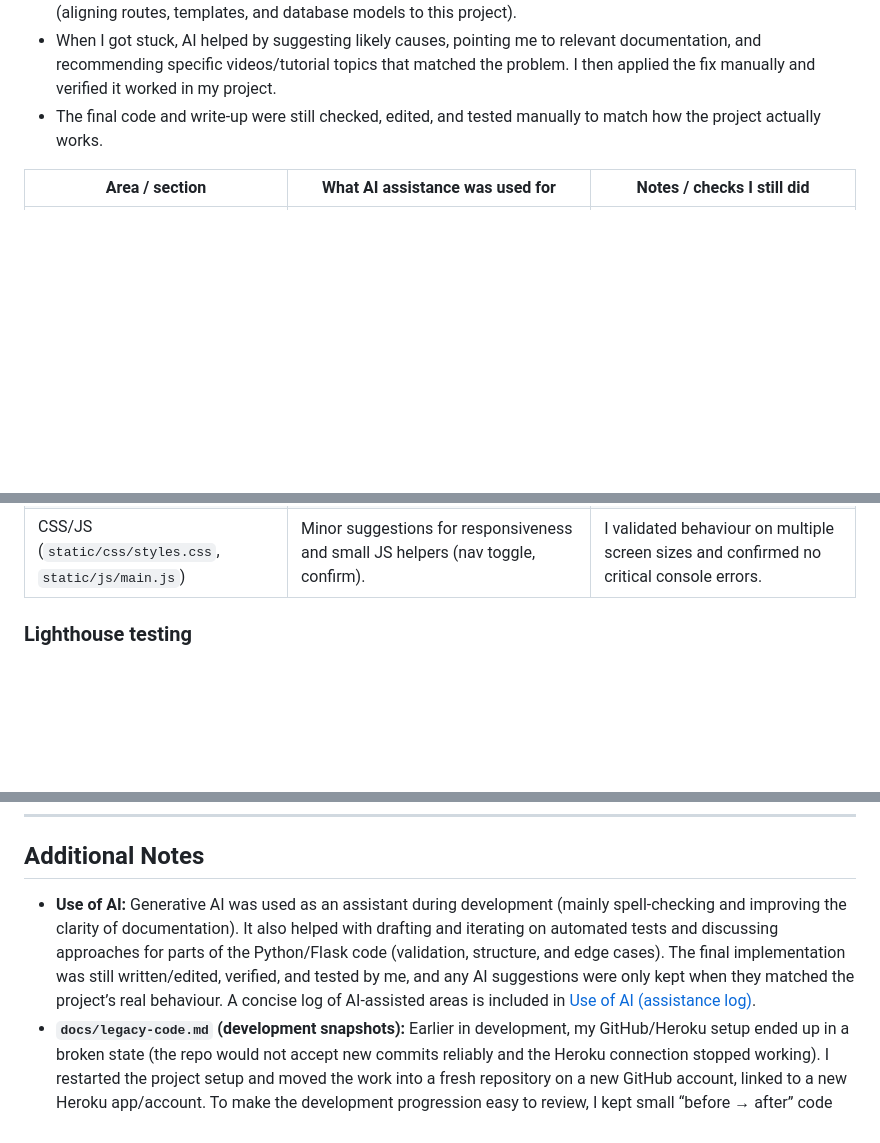
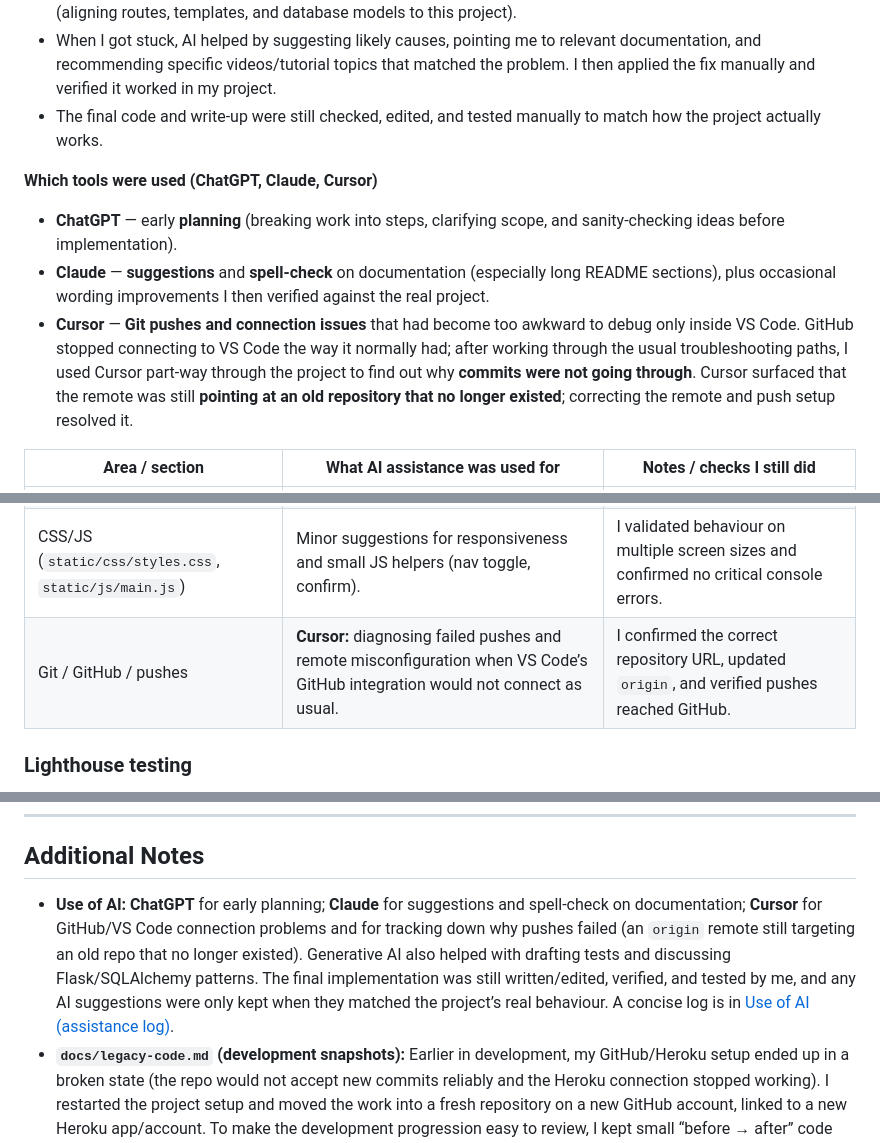
Before and after one commit to sadek17481748/bookly, a Markdown page: README.md, 3 parts joined by grey strips. GitHub-like rendering; blank space fills up the shorter version.

```diff
--- a/README.md
+++ b/README.md
@@ -1255,6 +1255,12 @@ My process was:
 - When I got stuck, AI helped by suggesting likely causes, pointing me to relevant documentation, and recommending specific videos/tutorial topics that matched the problem. I then applied the fix manually and verified it worked in my project.
 - The final code and write-up were still checked, edited, and tested manually to match how the project actually works.
 
+**Which tools were used (ChatGPT, Claude, Cursor)**
+
+- **ChatGPT** — early **planning** (breaking work into steps, clarifying scope, and sanity-checking ideas before implementation).
+- **Claude** — **suggestions** and **spell-check** on documentation (especially long README sections), plus occasional wording improvements I then verified against the real project.
+- **Cursor** — **Git pushes and connection issues** that had become too awkward to debug only inside VS Code. GitHub stopped connecting to VS Code the way it normally had; after working through the usual troubleshooting paths, I used Cursor part-way through the project to find out why **commits were not going through**. Cursor surfaced that the remote was still **pointing at an old repository that no longer existed**; correcting the remote and push setup resolved it.
+
 | Area / section | What AI assistance was used for | Notes / checks I still did |
 |----------------|----------------------------------|----------------------------|
 | README + docs (`README.md`, `docs/*.md`) | Spell-checking, rephrasing for clarity, tightening wording, and structuring sections (TOC, headings). | I verified all steps and claims against the actual repository contents and deployment flow. |
@@ -1262,6 +1268,7 @@ My process was:
 | Python (Flask / SQLAlchemy) (`app.py`, blueprints, `cli.py`) | Spot-checking patterns (blueprints, decorators, error handlers) and suggesting safer validation/guard logic. | I implemented the logic, tested flows in-browser, and confirmed DB writes/reads in Postgres. |
 | HTML/Jinja templates (`templates/`) | Suggesting layout tweaks and accessibility improvements (labels, alt text, ARIA). | I checked pages visually, verified navigation flows, and ensured server-side checks remained in Python. |
 | CSS/JS (`static/css/styles.css`, `static/js/main.js`) | Minor suggestions for responsiveness and small JS helpers (nav toggle, confirm). | I validated behaviour on multiple screen sizes and confirmed no critical console errors. |
+| Git / GitHub / pushes | **Cursor:** diagnosing failed pushes and remote misconfiguration when VS Code’s GitHub integration would not connect as usual. | I confirmed the correct repository URL, updated `origin`, and verified pushes reached GitHub. |
 
 ### Lighthouse testing
 
@@ -1559,7 +1566,7 @@ The catalogue uses cover images to make the UI feel closer to a real storefront.
 
 ## Additional Notes
 
-- **Use of AI:** Generative AI was used as an assistant during development (mainly spell-checking and improving the clarity of documentation). It also helped with drafting and iterating on automated tests and discussing approaches for parts of the Python/Flask code (validation, structure, and edge cases). The final implementation was still written/edited, verified, and tested by me, and any AI suggestions were only kept when they matched the project’s real behaviour. A concise log of AI-assisted areas is included in [Use of AI (assistance log)](#use-of-ai-assistance-log).
+- **Use of AI:** **ChatGPT** for early planning; **Claude** for suggestions and spell-check on documentation; **Cursor** for GitHub/VS Code connection problems and for tracking down why pushes failed (an `origin` remote still targeting an old repo that no longer existed). Generative AI also helped with drafting tests and discussing Flask/SQLAlchemy patterns. The final implementation was still written/edited, verified, and tested by me, and any AI suggestions were only kept when they matched the project’s real behaviour. A concise log is in [Use of AI (assistance log)](#use-of-ai-assistance-log).
 - **`docs/legacy-code.md` (development snapshots):** Earlier in development, my GitHub/Heroku setup ended up in a broken state (the repo would not accept new commits reliably and the Heroku connection stopped working). I restarted the project setup and moved the work into a fresh repository on a new GitHub account, linked to a new Heroku app/account. To make the development progression easy to review, I kept small “before → after” code snapshots in `docs/legacy-code.md`.
 - **`docs/devlog.md` — removed** (notes merged into `README.md`).
 - **`docs/testing.md` — removed** (moved into `README.md`).
```
